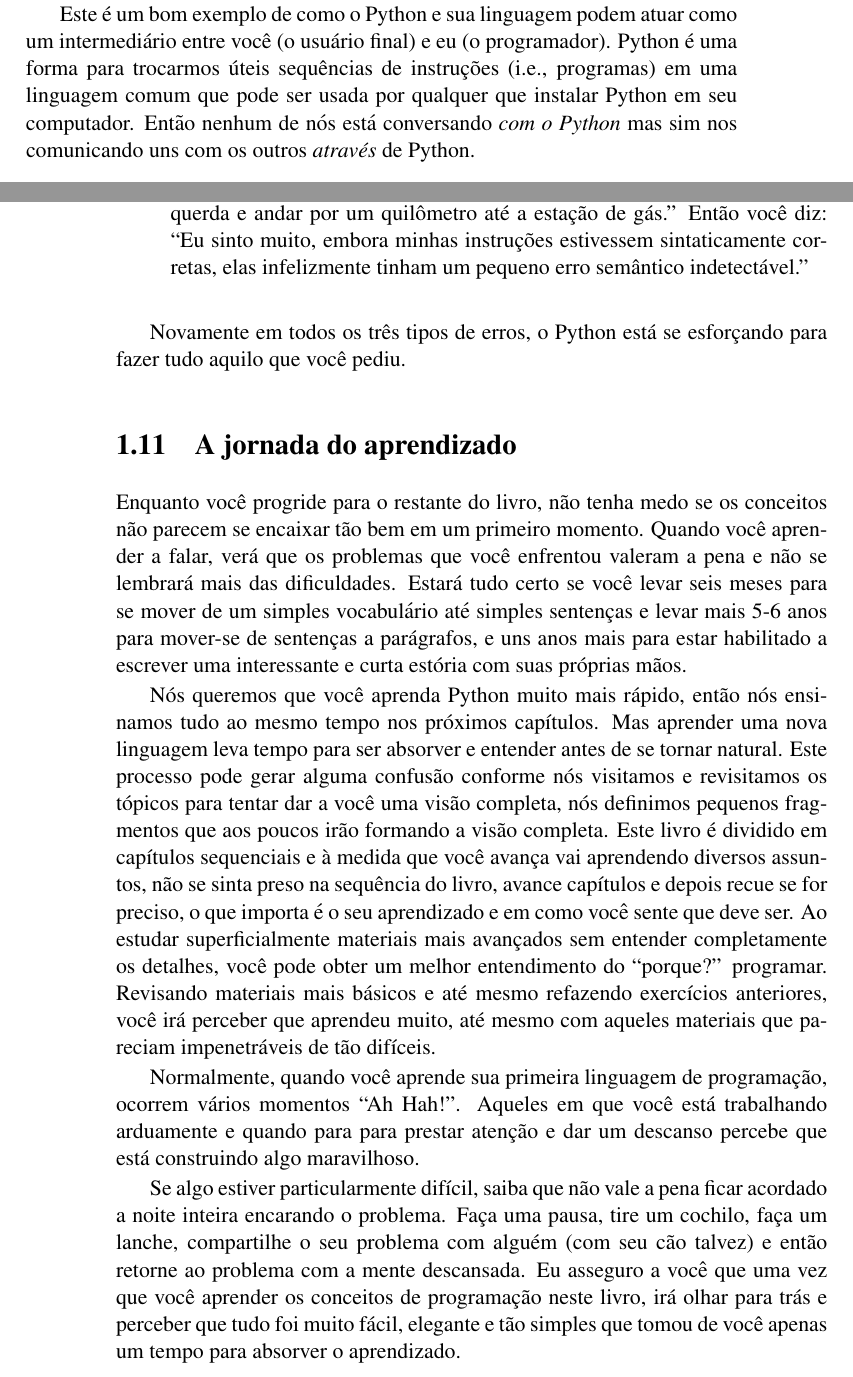
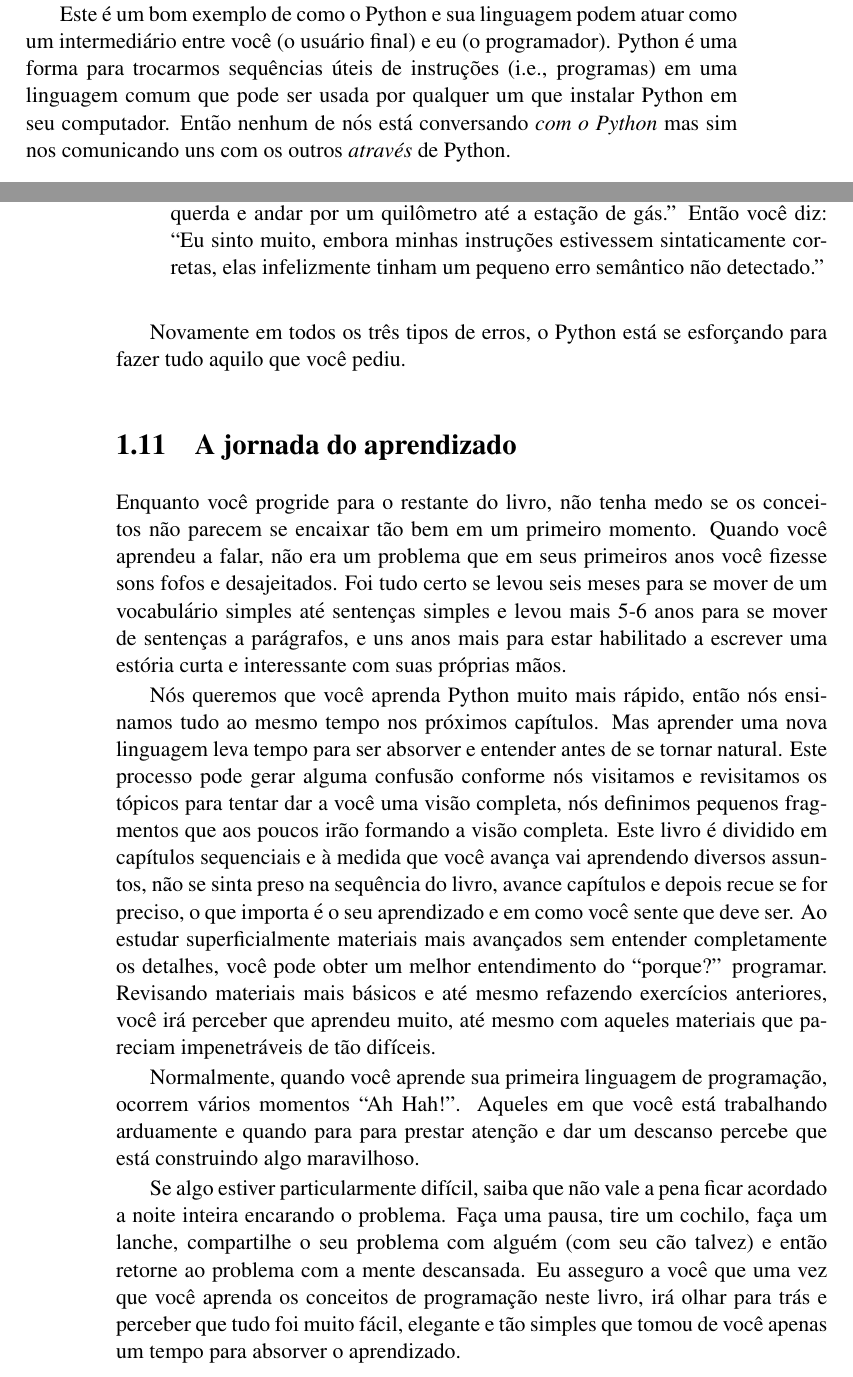
Before and after one commit to victorjabur/py4inf-ptBR, a LaTeX book (book.tex, which reads 01-intro.tex): two parts of pages 18 and 21 of 60, joined at a grey line, cut so that both start at the same text. Compiled offline with pdfLaTeX.

Commit message:
Revisão completa

```diff
--- a/01-intro.tex
+++ b/01-intro.tex
@@ -1237,9 +1236,9 @@
 %\index{program}
 
 Este é um bom exemplo de como o Python e sua linguagem podem atuar como um intermediário
-entre você (o usuário final) e eu (o programador). Python é uma forma para trocarmos úteis
-sequências de instruções (i.e., programas) em uma linguagem comum que pode ser usada por
-qualquer que instalar Python em seu computador. Então nenhum de nós está conversando {\em com o Python}
+entre você (o usuário final) e eu (o programador). Python é uma forma para trocarmos
+sequências úteis de instruções (i.e., programas) em uma linguagem comum que pode ser usada por
+qualquer um que instalar Python em seu computador. Então nenhum de nós está conversando {\em com o Python}
 mas sim nos comunicando uns com os outros {\em através} de Python.
 %This is a good example of how Python and the Python language are acting as an intermediary
 %between you (the end user) and me (the programmer).  Python is a way for us to exchange useful
@@ -1492,7 +1490,7 @@
 estação de gás ?'' e ele diz: ``Eu segui suas instruções perfeitamente, as escrevi em um papel,
 e dizia para virar à esquerda e andar por um quilômetro até a estação de gás.'' Então
 você diz: ``Eu sinto muito, embora minhas instruções estivessem sintaticamente corretas,
-elas infelizmente tinham um pequeno erro semântico indetectável.''
+elas infelizmente tinham um pequeno erro semântico não detectado.''
 %\item[Semantic errors:] A semantic error is when your description of the steps to take
 %is syntactically perfect and in the right order, but there is simply a mistake in
 %the program.  The program is perfectly correct but it does not do what
@@ -1523,12 +1521,19 @@
 %
 
 Enquanto você progride para o restante do livro, não tenha medo se os conceitos
-não parecem se encaixar tão bem em um primeiro momento. Quando você aprender a falar,
-verá que os problemas que você enfrentou valeram a pena e não se lembrará mais das
-dificuldades. Estará tudo certo se você levar seis meses para se mover de um simples
-vocabulário até simples sentenças e levar mais 5-6 anos para mover-se de sentenças a
-parágrafos, e uns anos mais para estar habilitado a escrever uma interessante e curta
-estória com suas próprias mãos.
+não parecem se encaixar tão bem em um primeiro momento. Quando você aprendeu a falar, não era um problema que em seus primeiros anos você fizesse sons fofos e desajeitados. Foi tudo certo se levou seis meses para se mover de um
+vocabulário simples até sentenças simples e levou mais 5-6 anos para se mover de sentenças a
+parágrafos, e uns anos mais para estar habilitado a escrever uma
+estória curta e interessante com suas próprias mãos.
+
+% Enquanto você progride para o restante do livro, não tenha medo se os conceitos
+% não parecem se encaixar tão bem em um primeiro momento. Quando você aprender a falar,
+% verá que os problemas que você enfrentou valeram a pena e não se lembrará mais das
+% dificuldades. Estará tudo certo se você levar seis meses para se mover de um
+% vocabulário simples até sentenças simples e levar mais 5-6 anos para mover-se de sentenças a
+% parágrafos, e uns anos mais para estar habilitado a escrever uma interessante e curta
+% estória com suas próprias mãos.
+
 %As you progress through the rest of the book, don't be afraid if the concepts
 %don't seem to fit together well the first time.  When you were learning to speak,
 %it was not a problem  for your first few years that you just made cute gurgling noises.
@@ -1581,7 +1586,7 @@
 Se algo estiver particularmente difícil, saiba que não vale a pena ficar acordado
 a noite inteira encarando o problema. Faça uma pausa, tire um cochilo, faça um lanche,
 compartilhe o seu problema com alguém (com seu cão talvez) e então retorne ao
-problema com a mente descansada. Eu asseguro a você que uma vez que você aprender
+problema com a mente descansada. Eu asseguro a você que uma vez que você aprenda
 os conceitos de programação neste livro, irá olhar para trás e perceber que tudo foi
 muito fácil, elegante e tão simples que tomou de você apenas um tempo para absorver
 o aprendizado.
```
Also changed, not shown: 01-intro.tex (48 more changed lines).
